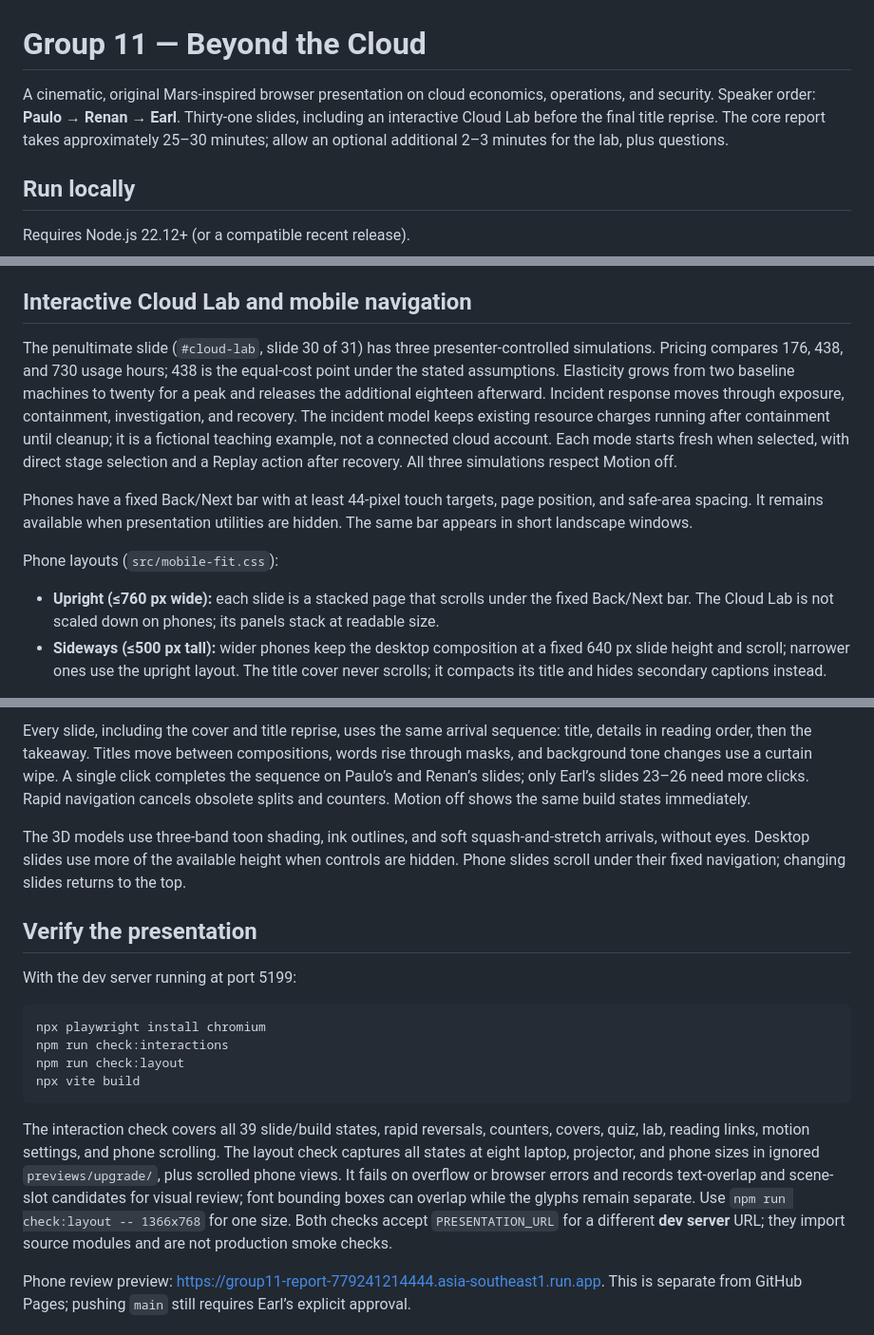
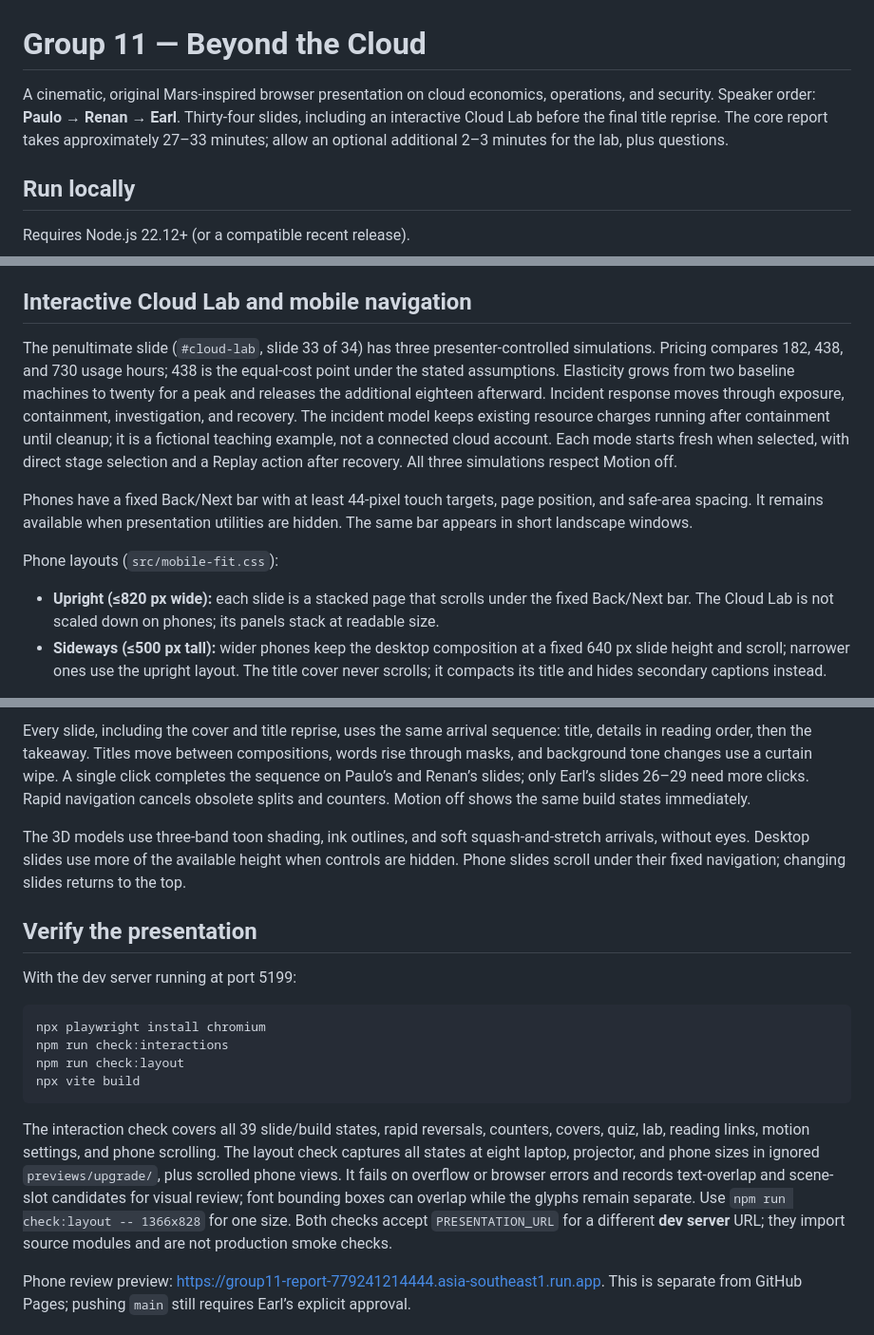
Before and after one commit to Peeeweee/Project_Cloud, a Markdown page: README.md, 3 parts joined by grey strips. Shown at 95% size. GitHub-like rendering.

Commit message:
Document the expanded Security section and reporting duration

````diff
--- a/README.md
+++ b/README.md
@@ -1,6 +1,6 @@
 # Group 11 — Beyond the Cloud
 
-A cinematic, original Mars-inspired browser presentation on cloud economics, operations, and security. Speaker order: **Paulo → Renan → Earl**. Thirty-one slides, including an interactive Cloud Lab before the final title reprise. The core report takes approximately 25–30 minutes; allow an optional additional 2–3 minutes for the lab, plus questions.
+A cinematic, original Mars-inspired browser presentation on cloud economics, operations, and security. Speaker order: **Paulo → Renan → Earl**. Thirty-four slides, including an interactive Cloud Lab before the final title reprise. The core report takes approximately 27–33 minutes; allow an optional additional 2–3 minutes for the lab, plus questions.
 
 ## Run locally
 
@@ -63,13 +63,13 @@ Scene changes now include a 560-point silhouette morph between the previous and
 
 ## Interactive Cloud Lab and mobile navigation
 
-The penultimate slide (`#cloud-lab`, slide 30 of 31) has three presenter-controlled simulations. Pricing compares 176, 438, and 730 usage hours; 438 is the equal-cost point under the stated assumptions. Elasticity grows from two baseline machines to twenty for a peak and releases the additional eighteen afterward. Incident response moves through exposure, containment, investigation, and recovery. The incident model keeps existing resource charges running after containment until cleanup; it is a fictional teaching example, not a connected cloud account. Each mode starts fresh when selected, with direct stage selection and a Replay action after recovery. All three simulations respect Motion off.
+The penultimate slide (`#cloud-lab`, slide 33 of 34) has three presenter-controlled simulations. Pricing compares 182, 438, and 730 usage hours; 438 is the equal-cost point under the stated assumptions. Elasticity grows from two baseline machines to twenty for a peak and releases the additional eighteen afterward. Incident response moves through exposure, containment, investigation, and recovery. The incident model keeps existing resource charges running after containment until cleanup; it is a fictional teaching example, not a connected cloud account. Each mode starts fresh when selected, with direct stage selection and a Replay action after recovery. All three simulations respect Motion off.
 
 Phones have a fixed Back/Next bar with at least 44-pixel touch targets, page position, and safe-area spacing. It remains available when presentation utilities are hidden. The same bar appears in short landscape windows.
 
 Phone layouts (`src/mobile-fit.css`):
 
-- **Upright (≤760 px wide):** each slide is a stacked page that scrolls under the fixed Back/Next bar. The Cloud Lab is not scaled down on phones; its panels stack at readable size.
+- **Upright (≤820 px wide):** each slide is a stacked page that scrolls under the fixed Back/Next bar. The Cloud Lab is not scaled down on phones; its panels stack at readable size.
 - **Sideways (≤500 px tall):** wider phones keep the desktop composition at a fixed 640 px slide height and scroll; narrower ones use the upright layout. The title cover never scrolls; it compacts its title and hides secondary captions instead.
 
 The site is the authoritative running order: Paulo → Renan → Earl, 22 slides, with the Cloud Lab at 21 and the title reprise at 22. The speaker script (`output/script/`) and its PDF (`output/pdf/`) follow the same order and numbering.
@@ -87,5 +87,5 @@ Forward entry and contents jumps start interactive slides at their initial value
 
-Every slide, including the cover and title reprise, uses the same arrival sequence: title, details in reading order, then the takeaway. Titles move between compositions, words rise through masks, and background tone changes use a curtain wipe. A single click completes the sequence on Paulo’s and Renan’s slides; only Earl’s slides 23–26 need more clicks. Rapid navigation cancels obsolete splits and counters. Motion off shows the same build states immediately.
+Every slide, including the cover and title reprise, uses the same arrival sequence: title, details in reading order, then the takeaway. Titles move between compositions, words rise through masks, and background tone changes use a curtain wipe. A single click completes the sequence on Paulo’s and Renan’s slides; only Earl’s slides 26–29 need more clicks. Rapid navigation cancels obsolete splits and counters. Motion off shows the same build states immediately.
 
 The 3D models use three-band toon shading, ink outlines, and soft squash-and-stretch arrivals, without eyes. Desktop slides use more of the available height when controls are hidden. Phone slides scroll under their fixed navigation; changing slides returns to the top.
 
@@ -100,7 +100,7 @@ npm run check:layout
 npx vite build
 ```
 
-The interaction check covers all 39 slide/build states, rapid reversals, counters, covers, quiz, lab, reading links, motion settings, and phone scrolling. The layout check captures all states at eight laptop, projector, and phone sizes in ignored `previews/upgrade/`, plus scrolled phone views. It fails on overflow or browser errors and records text-overlap and scene-slot candidates for visual review; font bounding boxes can overlap while the glyphs remain separate. Use `npm run check:layout -- 1366x768` for one size. Both checks accept `PRESENTATION_URL` for a different **dev server** URL; they import source modules and are not production smoke checks.
+The interaction check covers all 39 slide/build states, rapid reversals, counters, covers, quiz, lab, reading links, motion settings, and phone scrolling. The layout check captures all states at eight laptop, projector, and phone sizes in ignored `previews/upgrade/`, plus scrolled phone views. It fails on overflow or browser errors and records text-overlap and scene-slot candidates for visual review; font bounding boxes can overlap while the glyphs remain separate. Use `npm run check:layout -- 1366x828` for one size. Both checks accept `PRESENTATION_URL` for a different **dev server** URL; they import source modules and are not production smoke checks.
 
 Phone review preview: https://group11-report-779241214444.asia-southeast1.run.app. This is separate from GitHub Pages; pushing `main` still requires Earl’s explicit approval.
 
````
Also changed, not shown: other parts of README.md (+6 -3 lines).
